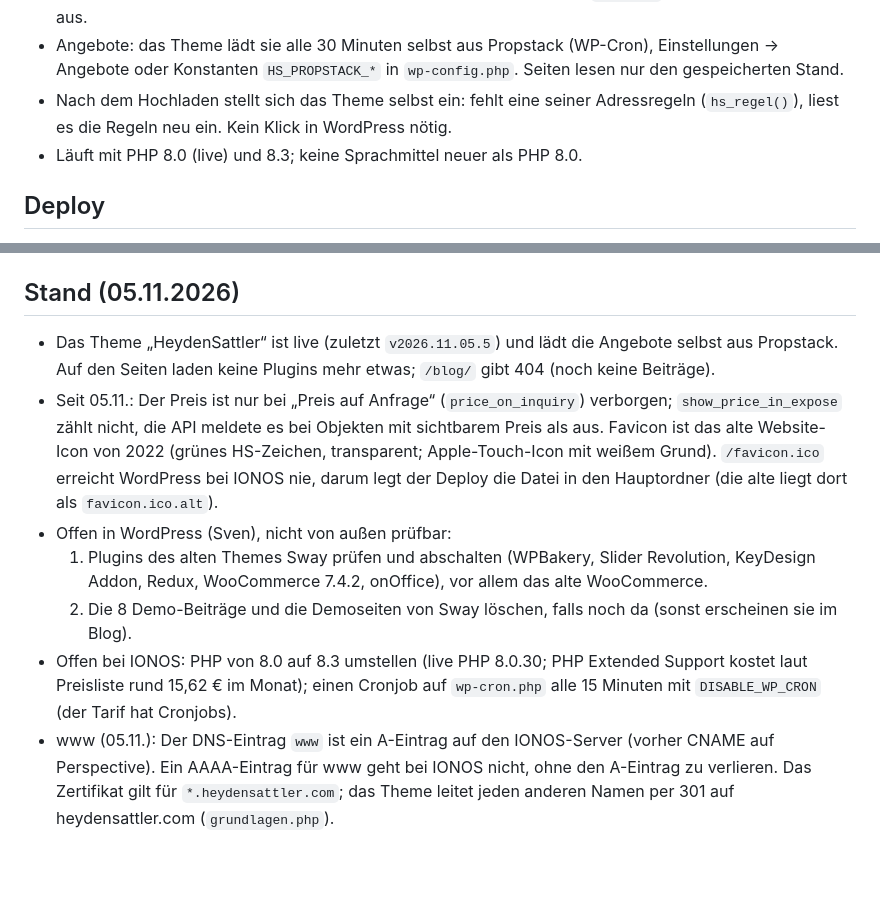
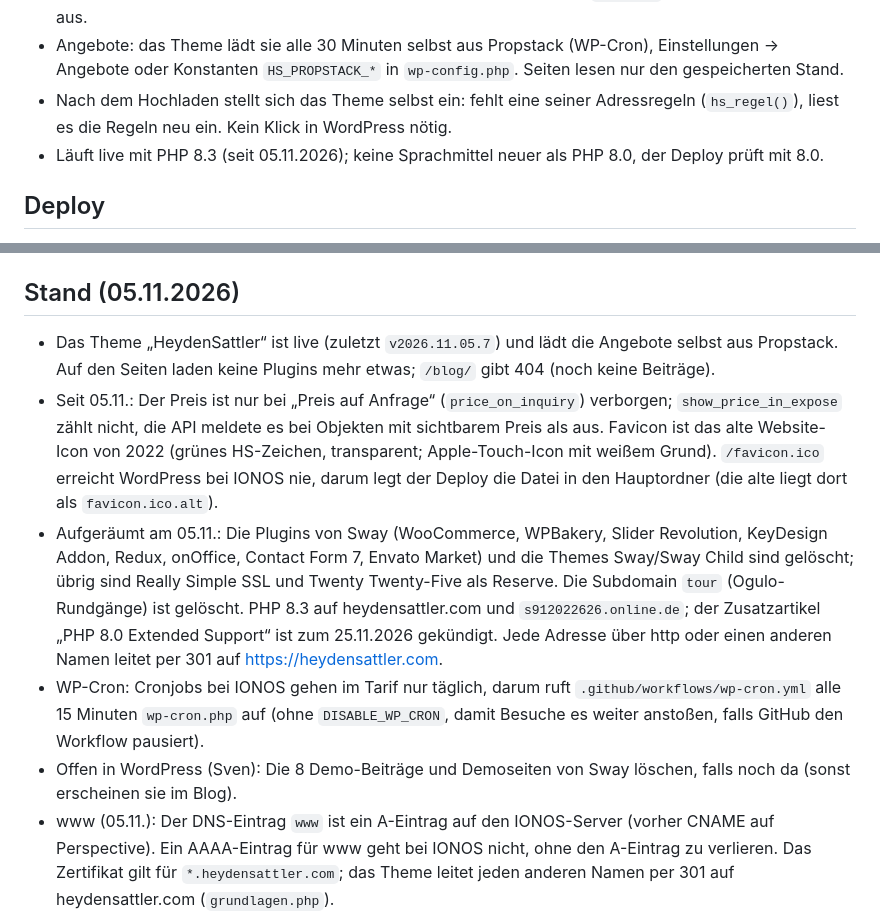
Before and after one commit to heydensattler/heydensattler, a Markdown page: CLAUDE.md, 2 parts joined by grey strips. Drawn GitHub-style; blank space fills up the shorter version.

Commit message:
CLAUDE.md: Aufräumen, PHP 8.3, https und WP-Cron nachgetragen
Co-Authored-By: Claude Opus 5.5 <noreply@anthropic.com>

```diff
--- a/CLAUDE.md
+++ b/CLAUDE.md
@@ -28,7 +28,7 @@ Servernamen oder Schlüssel in Dateien oder Commits.
   Konstanten `HS_PROPSTACK_*` in `wp-config.php`. Seiten lesen nur den gespeicherten Stand.
 - Nach dem Hochladen stellt sich das Theme selbst ein: fehlt eine seiner Adressregeln (`hs_regel()`), liest es die
   Regeln neu ein. Kein Klick in WordPress nötig.
-- Läuft mit PHP 8.0 (live) und 8.3; keine Sprachmittel neuer als PHP 8.0.
+- Läuft live mit PHP 8.3 (seit 05.11.2026); keine Sprachmittel neuer als PHP 8.0, der Deploy prüft mit 8.0.
 
 ## Deploy
 
@@ -43,19 +43,22 @@ Servernamen oder Schlüssel in Dateien oder Commits.
 
 ## Stand (05.11.2026)
 
-- Das Theme „HeydenSattler“ ist live (zuletzt `v2026.11.05.5`) und lädt die Angebote selbst aus Propstack. Auf
+- Das Theme „HeydenSattler“ ist live (zuletzt `v2026.11.05.7`) und lädt die Angebote selbst aus Propstack. Auf
   den Seiten laden keine Plugins mehr etwas; `/blog/` gibt 404 (noch keine Beiträge).
 - Seit 05.11.: Der Preis ist nur bei „Preis auf Anfrage“ (`price_on_inquiry`) verborgen; `show_price_in_expose`
   zählt nicht, die API meldete es bei Objekten mit sichtbarem Preis als aus. Favicon ist das alte Website-Icon von
   2022 (grünes HS-Zeichen, transparent; Apple-Touch-Icon mit weißem Grund). `/favicon.ico` erreicht WordPress bei
   IONOS nie, darum legt der Deploy die Datei in den Hauptordner (die alte liegt dort als `favicon.ico.alt`).
-- Offen in WordPress (Sven), nicht von außen prüfbar:
-  1. Plugins des alten Themes Sway prüfen und abschalten (WPBakery, Slider Revolution, KeyDesign Addon, Redux,
-     WooCommerce 7.4.2, onOffice), vor allem das alte WooCommerce.
-  2. Die 8 Demo-Beiträge und die Demoseiten von Sway löschen, falls noch da (sonst erscheinen sie im Blog).
-- Offen bei IONOS: PHP von 8.0 auf 8.3 umstellen (live PHP 8.0.30; PHP Extended Support kostet laut Preisliste
-  rund 15,62 € im Monat); einen Cronjob auf `wp-cron.php` alle 15 Minuten mit `DISABLE_WP_CRON` (der Tarif hat
-  Cronjobs).
+- Aufgeräumt am 05.11.: Die Plugins von Sway (WooCommerce, WPBakery, Slider Revolution, KeyDesign Addon, Redux,
+  onOffice, Contact Form 7, Envato Market) und die Themes Sway/Sway Child sind gelöscht; übrig sind Really Simple
+  SSL und Twenty Twenty-Five als Reserve. Die Subdomain `tour` (Ogulo-Rundgänge) ist gelöscht. PHP 8.3 auf
+  heydensattler.com und `s912022626.online.de`; der Zusatzartikel „PHP 8.0 Extended Support“ ist zum 25.11.2026
+  gekündigt. Jede Adresse über http oder einen anderen Namen leitet per 301 auf https://heydensattler.com.
+- WP-Cron: Cronjobs bei IONOS gehen im Tarif nur täglich, darum ruft `.github/workflows/wp-cron.yml` alle
+  15 Minuten `wp-cron.php` auf (ohne `DISABLE_WP_CRON`, damit Besuche es weiter anstoßen, falls GitHub den Workflow
+  pausiert).
+- Offen in WordPress (Sven): Die 8 Demo-Beiträge und Demoseiten von Sway löschen, falls noch da (sonst erscheinen
+  sie im Blog).
 - www (05.11.): Der DNS-Eintrag `www` ist ein A-Eintrag auf den IONOS-Server (vorher CNAME auf Perspective). Ein
   AAAA-Eintrag für www geht bei IONOS nicht, ohne den A-Eintrag zu verlieren. Das Zertifikat gilt für
   `*.heydensattler.com`; das Theme leitet jeden anderen Namen per 301 auf heydensattler.com (`grundlagen.php`).
```
